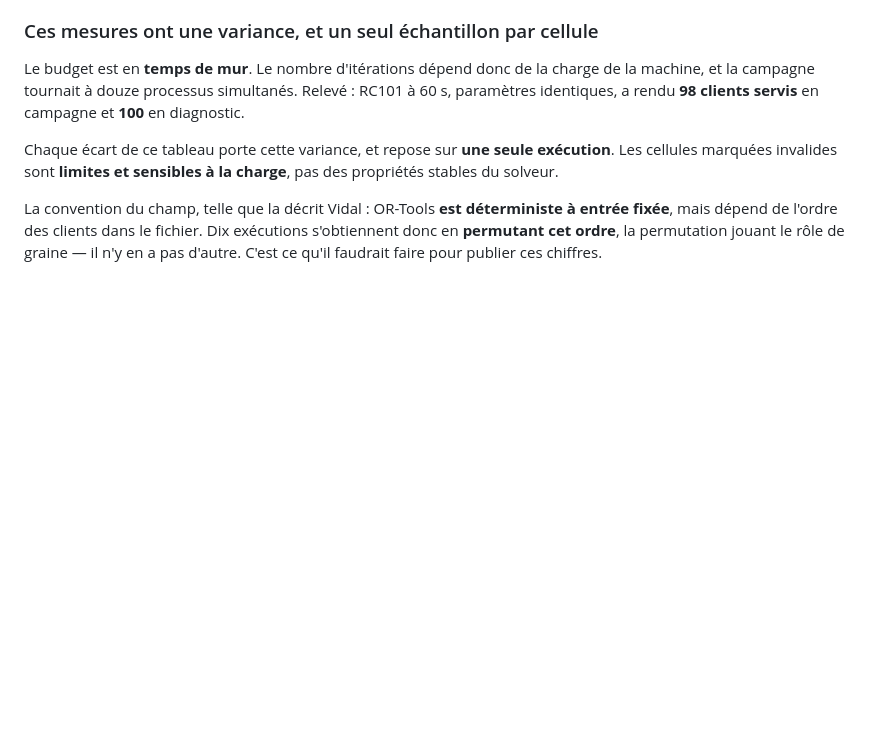
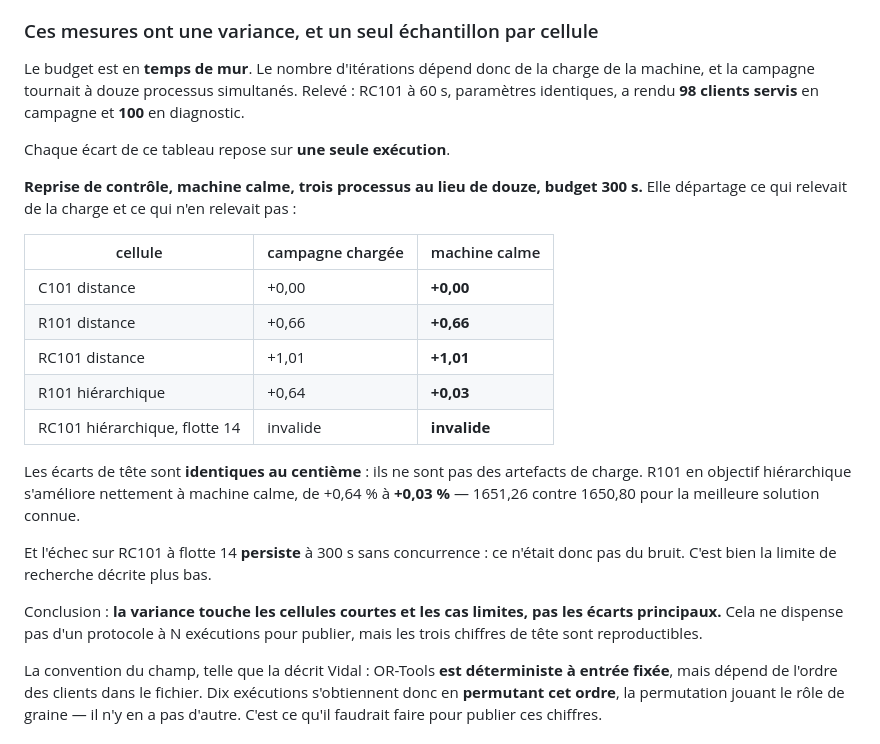
Before and after one commit to Skeeder1/livraison, a Markdown page: benchmarks/README.md, the part around the change. Drawn GitHub-style; blank space fills up the shorter version.

Commit message:
docs(benchmarks): départager la variance de charge des écarts réels
Reprise des cellules à 300 s sur machine calme, trois processus au lieu de
douze, pour mesurer ce que la concurrence avait faussé.

Les écarts de tête sont identiques au centième — +0,00 sur C101, +0,66 sur
R101, +1,01 sur RC101 — donc reproductibles et non imputables à la charge.
R101 en objectif hiérarchique s'améliore de +0,64 % à +0,03 %, soit 1651,26
contre 1650,80 pour la meilleure solution connue.

L'échec sur RC101 à flotte 14 persiste sans concurrence : ce n'était pas du
bruit, mais bien la limite de recherche déjà décrite — la première solution
laisse des clients dehors quand la flotte est serrée, et la recherche locale ne
les rattrape pas dans le budget.

La variance touche donc les budgets courts et les cas limites, pas les écarts
principaux. Le protocole à N exécutions reste nécessaire pour publier ; les
trois chiffres de tête, eux, tiennent.

```diff
--- a/benchmarks/README.md
+++ b/benchmarks/README.md
@@ -62,9 +62,29 @@ la machine, et la campagne tournait à douze processus simultanés. Relevé : RC
 paramètres identiques, a rendu **98 clients servis** en campagne et **100** en
 diagnostic.
 
-Chaque écart de ce tableau porte cette variance, et repose sur **une seule exécution**.
-Les cellules marquées invalides sont **limites et sensibles à la charge**, pas des
-propriétés stables du solveur.
+Chaque écart de ce tableau repose sur **une seule exécution**.
+
+**Reprise de contrôle, machine calme, trois processus au lieu de douze, budget 300 s.**
+Elle départage ce qui relevait de la charge et ce qui n'en relevait pas :
+
+| cellule | campagne chargée | machine calme |
+|---|---|---|
+| C101 distance | +0,00 | **+0,00** |
+| R101 distance | +0,66 | **+0,66** |
+| RC101 distance | +1,01 | **+1,01** |
+| R101 hiérarchique | +0,64 | **+0,03** |
+| RC101 hiérarchique, flotte 14 | invalide | **invalide** |
+
+Les écarts de tête sont **identiques au centième** : ils ne sont pas des artefacts de
+charge. R101 en objectif hiérarchique s'améliore nettement à machine calme, de +0,64 %
+à **+0,03 %** — 1651,26 contre 1650,80 pour la meilleure solution connue.
+
+Et l'échec sur RC101 à flotte 14 **persiste** à 300 s sans concurrence : ce n'était donc
+pas du bruit. C'est bien la limite de recherche décrite plus bas.
+
+Conclusion : **la variance touche les cellules courtes et les cas limites, pas les
+écarts principaux.** Cela ne dispense pas d'un protocole à N exécutions pour publier,
+mais les trois chiffres de tête sont reproductibles.
 
 La convention du champ, telle que la décrit Vidal : OR-Tools **est déterministe à
 entrée fixée**, mais dépend de l'ordre des clients dans le fichier. Dix exécutions
```
